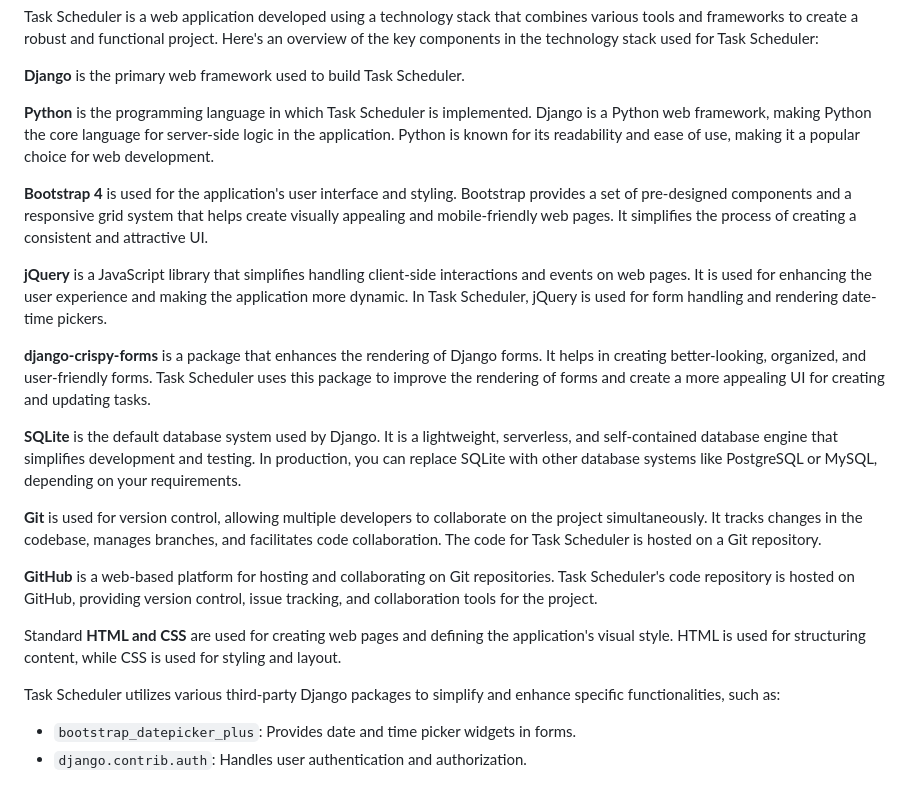
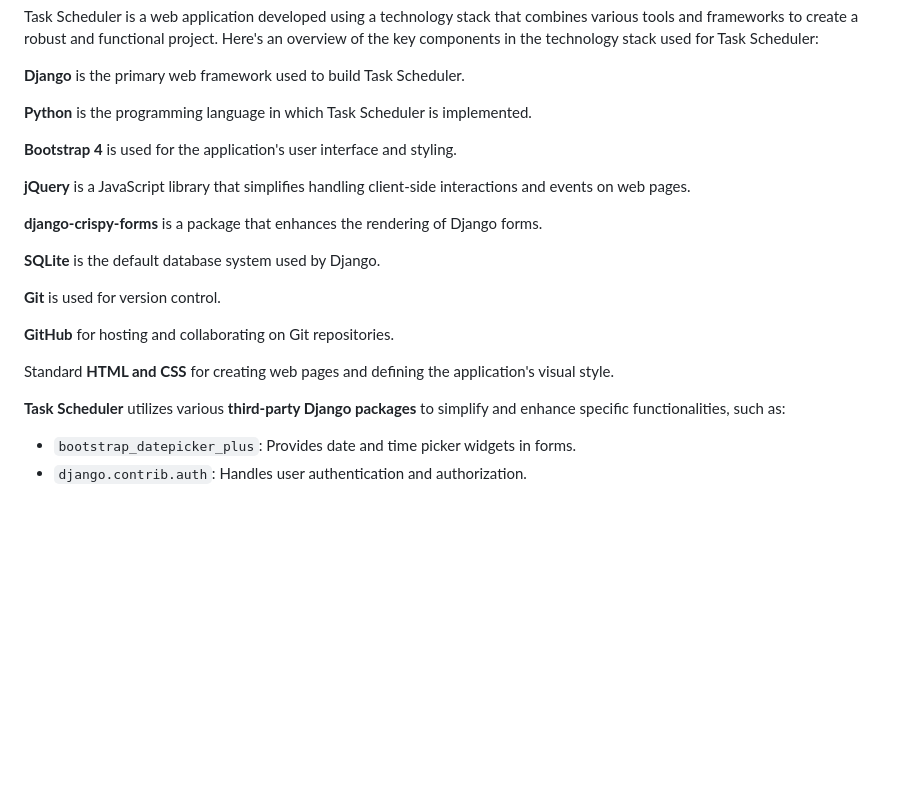
Before and after one commit to Dealer86/Task-scheduler, a Markdown page: README.md, the part around the change. Drawn GitHub-style; blank space fills up the shorter version.

Commit message:
Added info into README.md

```diff
--- a/README.md
+++ b/README.md
@@ -64,39 +64,39 @@ Task Scheduler is a web application developed using a technology stack that comb
 
 
 
-**Python** is the programming language in which Task Scheduler is implemented. Django is a Python web framework, making Python the core language for server-side logic in the application. Python is known for its readability and ease of use, making it a popular choice for web development.
+**Python** is the programming language in which Task Scheduler is implemented.
 
 
 
-**Bootstrap 4** is used for the application's user interface and styling. Bootstrap provides a set of pre-designed components and a responsive grid system that helps create visually appealing and mobile-friendly web pages. It simplifies the process of creating a consistent and attractive UI.
+**Bootstrap 4** is used for the application's user interface and styling.
 
 
 
-**jQuery** is a JavaScript library that simplifies handling client-side interactions and events on web pages. It is used for enhancing the user experience and making the application more dynamic. In Task Scheduler, jQuery is used for form handling and rendering date-time pickers.
+**jQuery** is a JavaScript library that simplifies handling client-side interactions and events on web pages.
 
 
 
-**django-crispy-forms** is a package that enhances the rendering of Django forms. It helps in creating better-looking, organized, and user-friendly forms. Task Scheduler uses this package to improve the rendering of forms and create a more appealing UI for creating and updating tasks.
+**django-crispy-forms** is a package that enhances the rendering of Django forms.
 
 
 
-**SQLite** is the default database system used by Django. It is a lightweight, serverless, and self-contained database engine that simplifies development and testing. In production, you can replace SQLite with other database systems like PostgreSQL or MySQL, depending on your requirements.
+**SQLite** is the default database system used by Django.
 
 
 
-**Git** is used for version control, allowing multiple developers to collaborate on the project simultaneously. It tracks changes in the codebase, manages branches, and facilitates code collaboration. The code for Task Scheduler is hosted on a Git repository.
+**Git** is used for version control.
 
 
 
-**GitHub** is a web-based platform for hosting and collaborating on Git repositories. Task Scheduler's code repository is hosted on GitHub, providing version control, issue tracking, and collaboration tools for the project.
+**GitHub** for hosting and collaborating on Git repositories.
 
 
 
-Standard **HTML and CSS** are used for creating web pages and defining the application's visual style. HTML is used for structuring content, while CSS is used for styling and layout.
+Standard **HTML and CSS** for creating web pages and defining the application's visual style.
 
 
 
-Task Scheduler utilizes various third-party Django packages to simplify and enhance specific functionalities, such as:
+**Task Scheduler** utilizes various **third-party Django packages** to simplify and enhance specific functionalities, such as:
 
 - `bootstrap_datepicker_plus`: Provides date and time picker widgets in forms.
 - `django.contrib.auth`: Handles user authentication and authorization.
```
